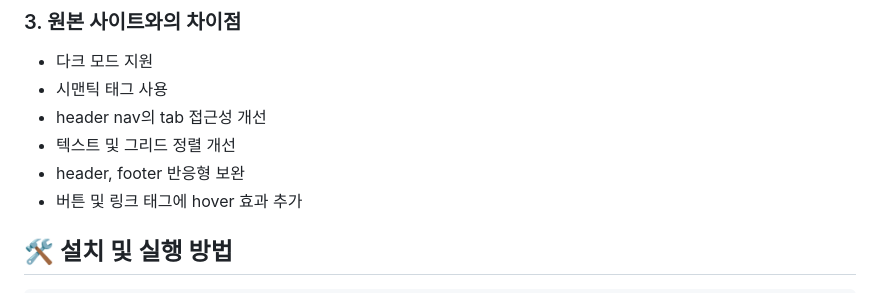
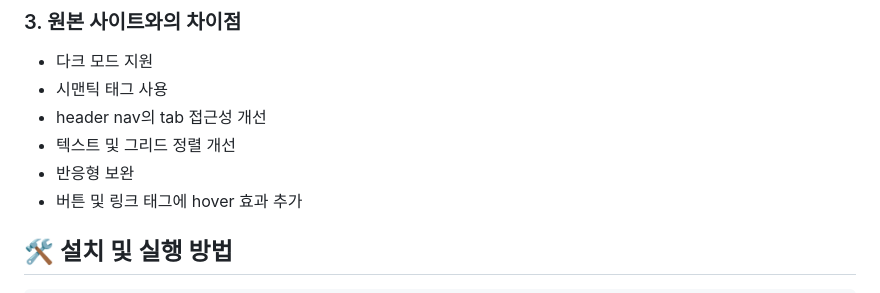
Before and after one commit to FRONTENDBOOTCAMP-13th/all-in-one, a Markdown page: README.md, the part around the change. Rendered like a GitHub page.

```diff
--- a/README.md
+++ b/README.md
@@ -69,7 +69,7 @@
 - 시맨틱 태그 사용
 - header nav의 tab 접근성 개선
 - 텍스트 및 그리드 정렬 개선
-- header, footer 반응형 보완
+- 반응형 보완
 - 버튼 및 링크 태그에 hover 효과 추가
 
 ## 🛠️ 설치 및 실행 방법
```
